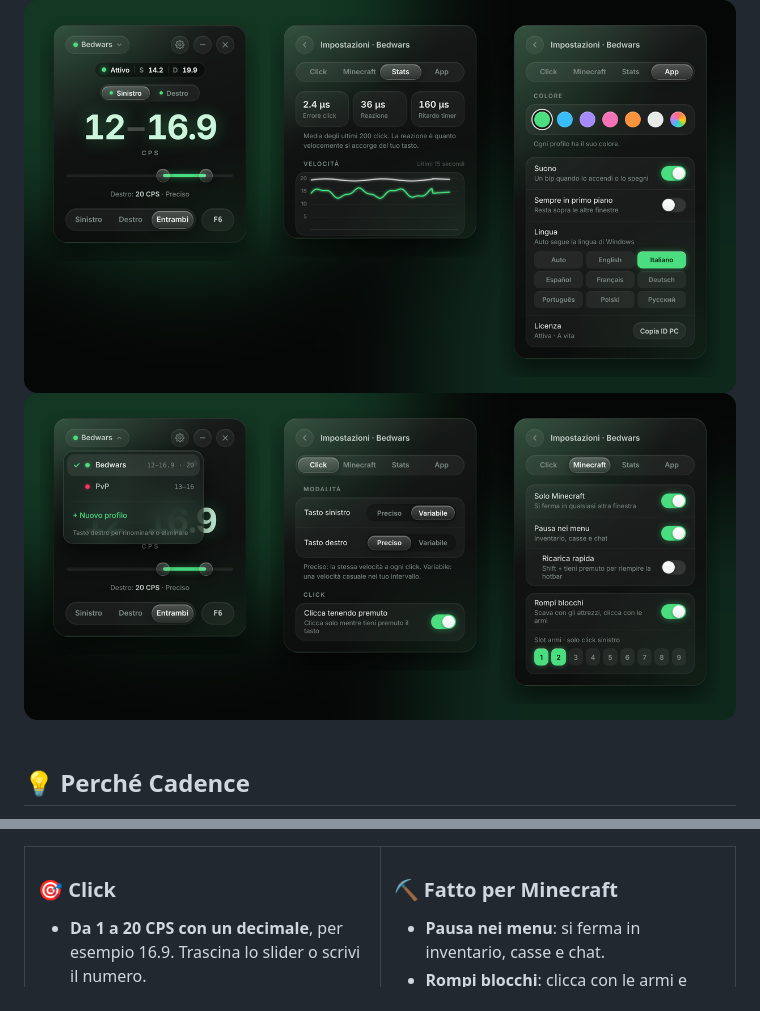
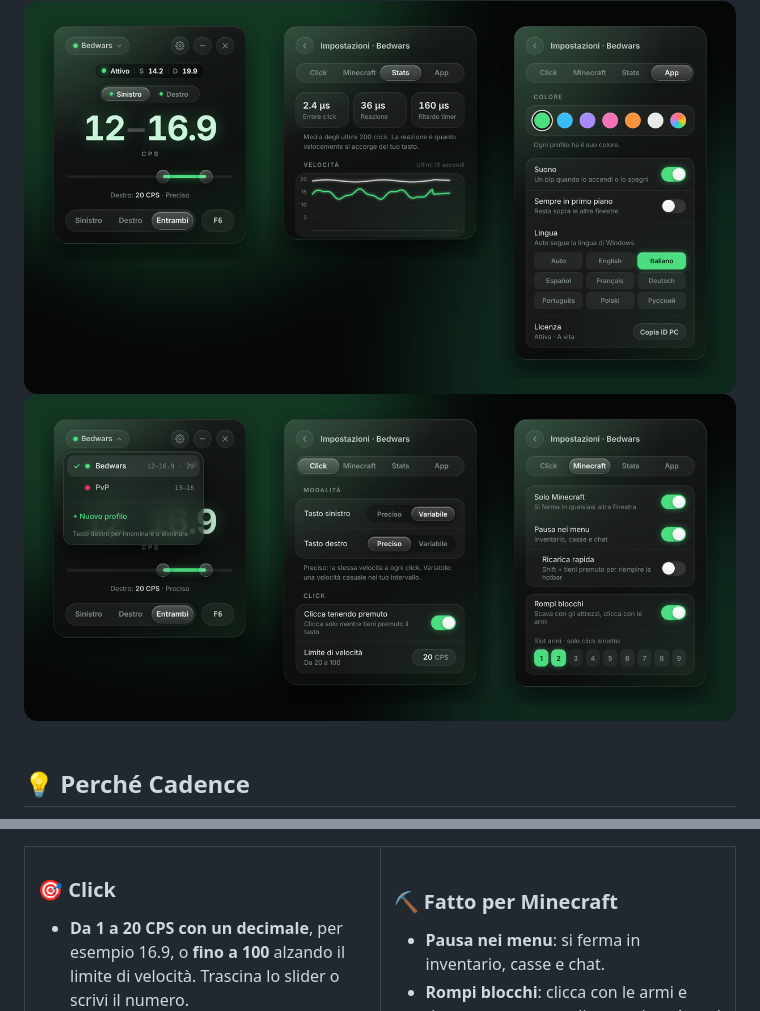
Before and after one commit to Riccardo-coder/Cadence, a Markdown page: README.it.md, 2 parts joined by grey strips. GitHub-like rendering; pictures changed too: docs/screenshot-2-it.png, docs/screenshot-it.png.

Commit message:
README: speed limit up to 100 CPS, new screenshots

```diff
--- a/README.it.md
+++ b/README.it.md
@@ -75,7 +75,7 @@ La chiave è creata solo per il tuo PC e resta valida anche se reinstalli Window
 <td width="50%" valign="top">
 
 ### 🎯 Click
-- **Da 1 a 20 CPS con un decimale**, per esempio 16.9. Trascina lo slider o scrivi il numero.
+- **Da 1 a 20 CPS con un decimale**, per esempio 16.9, o **fino a 100** alzando il limite di velocità. Trascina lo slider o scrivi il numero.
 - **Preciso** (velocità esatta) o **Variabile** (velocità casuale nel tuo intervallo).
 - **Sinistro, destro o entrambi** insieme, ognuno con la sua velocità.
 - **Clicca tenendo premuto**: clicca solo mentre tieni premuto il tasto.
```
Also changed, not shown: README.md (+1 -1 lines), docs/screenshot-2.png, docs/screenshot.png.
